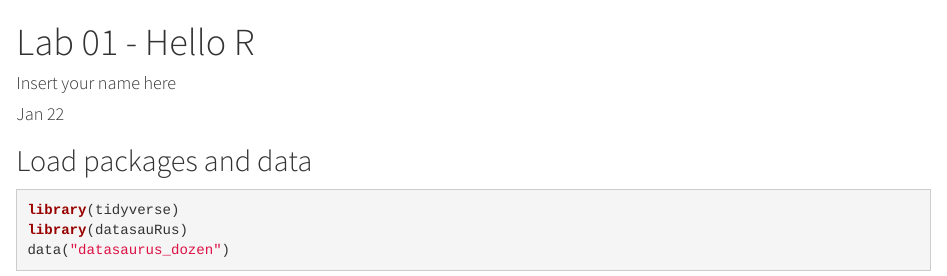
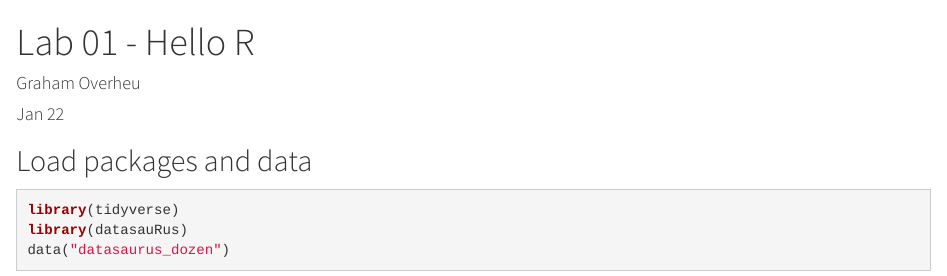
Before and after one commit to goverheu/Lab01, an R Markdown document (lab-01-hello-r.Rmd): the page in a window 1100 px wide, from its top. Rendered offline with R 4.5, knitr and Pandoc, with nearby package versions; some code elsewhere in the file could not run offline.

Commit message:
Update lab-01-hello-r.Rmd

```diff
--- a/lab-01-hello-r.Rmd
+++ b/lab-01-hello-r.Rmd
@@ -1,6 +1,6 @@
 ---
 title: "Lab 01 - Hello R"
-author: "Insert your name here"
+author: "Graham Overheu"
 date: "Jan 22"
 output:
   html_document:
```
